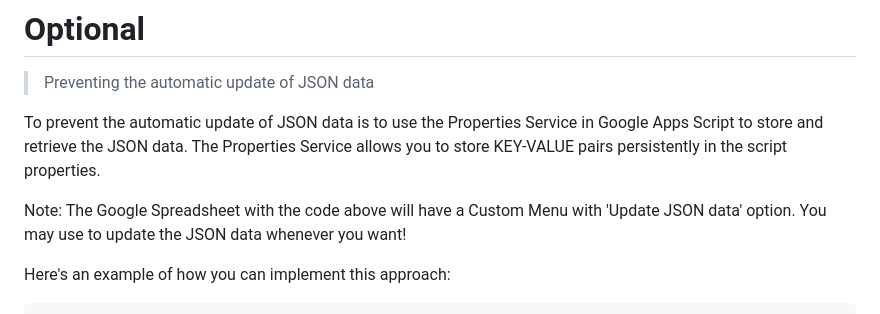
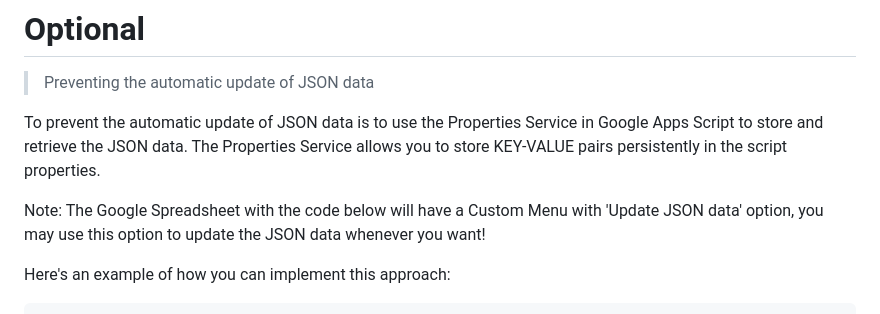
Before and after one commit to nikkeijin/google-sheets-cms, a Markdown page: README.md, the part around the change. Rendered like a GitHub page.

```diff
--- a/README.md
+++ b/README.md
@@ -68,7 +68,7 @@ Note: This way the JSON data will be updated in real time whenever you edit a ce
 
 To prevent the automatic update of JSON data is to use the Properties Service in Google Apps Script to store and retrieve the JSON data. The Properties Service allows you to store KEY-VALUE pairs persistently in the script properties.
 
-Note: The Google Spreadsheet with the code above will have a Custom Menu with 'Update JSON data' option. You may use to update the JSON data whenever you want!
+Note: The Google Spreadsheet with the code below will have a Custom Menu with 'Update JSON data' option, you may use this option to update the JSON data whenever you want!
 
 Here's an example of how you can implement this approach:
 
```
